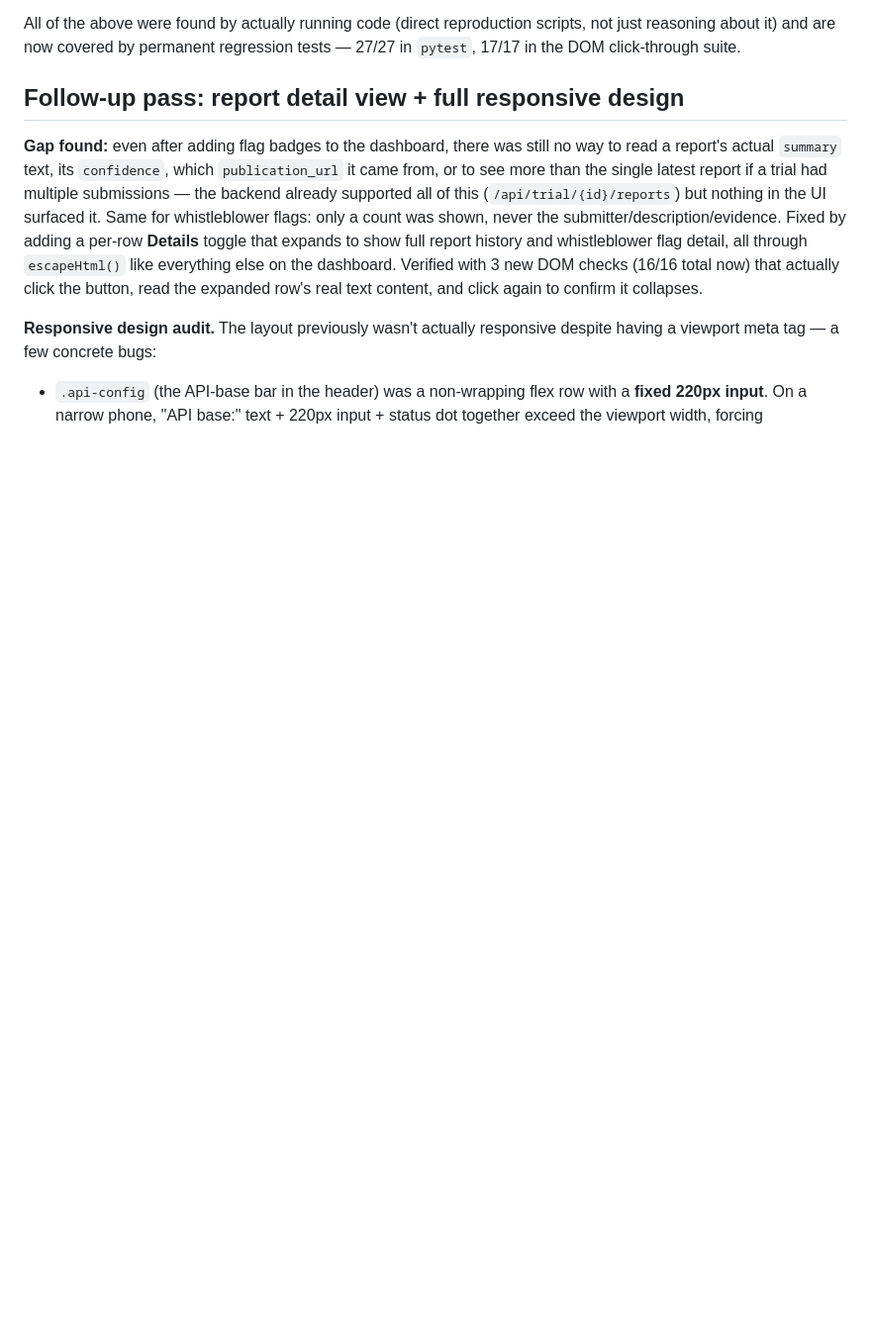
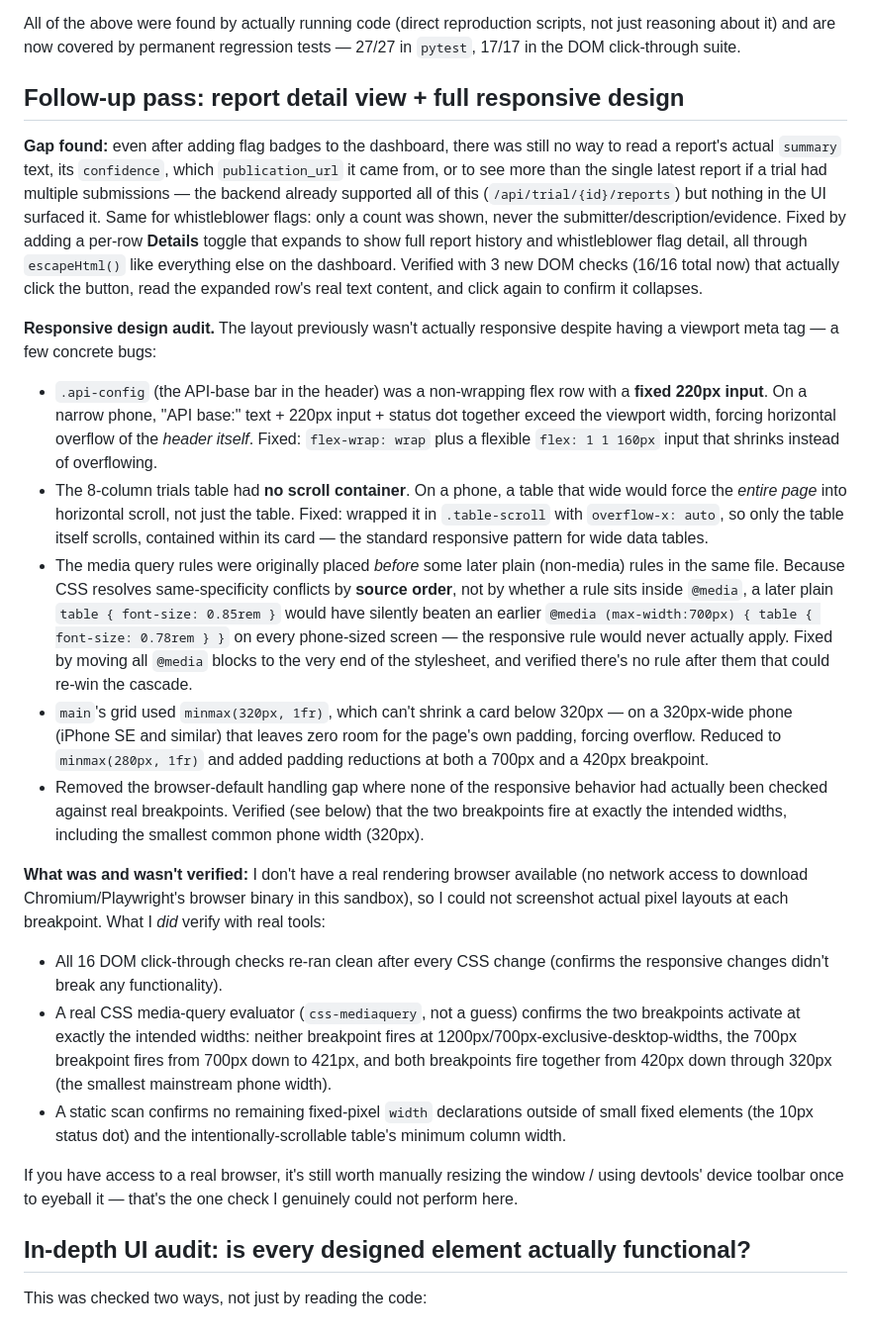
Before and after one commit to Jerry-Tekh/Medichain, a Markdown page: medichain/README.md, the part around the change. Shown at 99% size. Rendered like a GitHub page; blank space fills up the shorter version.

Commit message:
docs: document responsive dashboard work

```diff
--- a/medichain/README.md
+++ b/medichain/README.md
@@ -158,3 +158,53 @@ responsive despite having a viewport meta tag — a few concrete bugs:
 - `.api-config` (the API-base bar in the header) was a non-wrapping flex
   row with a **fixed 220px input**. On a narrow phone, "API base:" text +
   220px input + status dot together exceed the viewport width, forcing
+  horizontal overflow of the *header itself*. Fixed: `flex-wrap: wrap`
+  plus a flexible `flex: 1 1 160px` input that shrinks instead of
+  overflowing.
+- The 8-column trials table had **no scroll container**. On a phone, a
+  table that wide would force the *entire page* into horizontal scroll,
+  not just the table. Fixed: wrapped it in `.table-scroll` with
+  `overflow-x: auto`, so only the table itself scrolls, contained within
+  its card — the standard responsive pattern for wide data tables.
+- The media query rules were originally placed *before* some later
+  plain (non-media) rules in the same file. Because CSS resolves
+  same-specificity conflicts by **source order**, not by whether a rule
+  sits inside `@media`, a later plain `table { font-size: 0.85rem }`
+  would have silently beaten an earlier `@media (max-width:700px) {
+  table { font-size: 0.78rem } }` on every phone-sized screen — the
+  responsive rule would never actually apply. Fixed by moving all
+  `@media` blocks to the very end of the stylesheet, and verified there's
+  no rule after them that could re-win the cascade.
+- `main`'s grid used `minmax(320px, 1fr)`, which can't shrink a card
+  below 320px — on a 320px-wide phone (iPhone SE and similar) that leaves
+  zero room for the page's own padding, forcing overflow. Reduced to
+  `minmax(280px, 1fr)` and added padding reductions at both a 700px and a
+  420px breakpoint.
+- Removed the browser-default handling gap where none of the responsive
+  behavior had actually been checked against real breakpoints. Verified
+  (see below) that the two breakpoints fire at exactly the intended
+  widths, including the smallest common phone width (320px).
+
+**What was and wasn't verified:** I don't have a real rendering browser
+available (no network access to download Chromium/Playwright's browser
+binary in this sandbox), so I could not screenshot actual pixel layouts
+at each breakpoint. What I *did* verify with real tools:
+- All 16 DOM click-through checks re-ran clean after every CSS change
+  (confirms the responsive changes didn't break any functionality).
+- A real CSS media-query evaluator (`css-mediaquery`, not a guess) confirms
+  the two breakpoints activate at exactly the intended widths: neither
+  breakpoint fires at 1200px/700px-exclusive-desktop-widths, the 700px
+  breakpoint fires from 700px down to 421px, and both breakpoints fire
+  together from 420px down through 320px (the smallest mainstream phone
+  width).
+- A static scan confirms no remaining fixed-pixel `width` declarations
+  outside of small fixed elements (the 10px status dot) and the
+  intentionally-scrollable table's minimum column width.
+
+If you have access to a real browser, it's still worth manually resizing
+the window / using devtools' device toolbar once to eyeball it — that's
+the one check I genuinely could not perform here.
+
+## In-depth UI audit: is every designed element actually functional?
+
+This was checked two ways, not just by reading the code:
```
